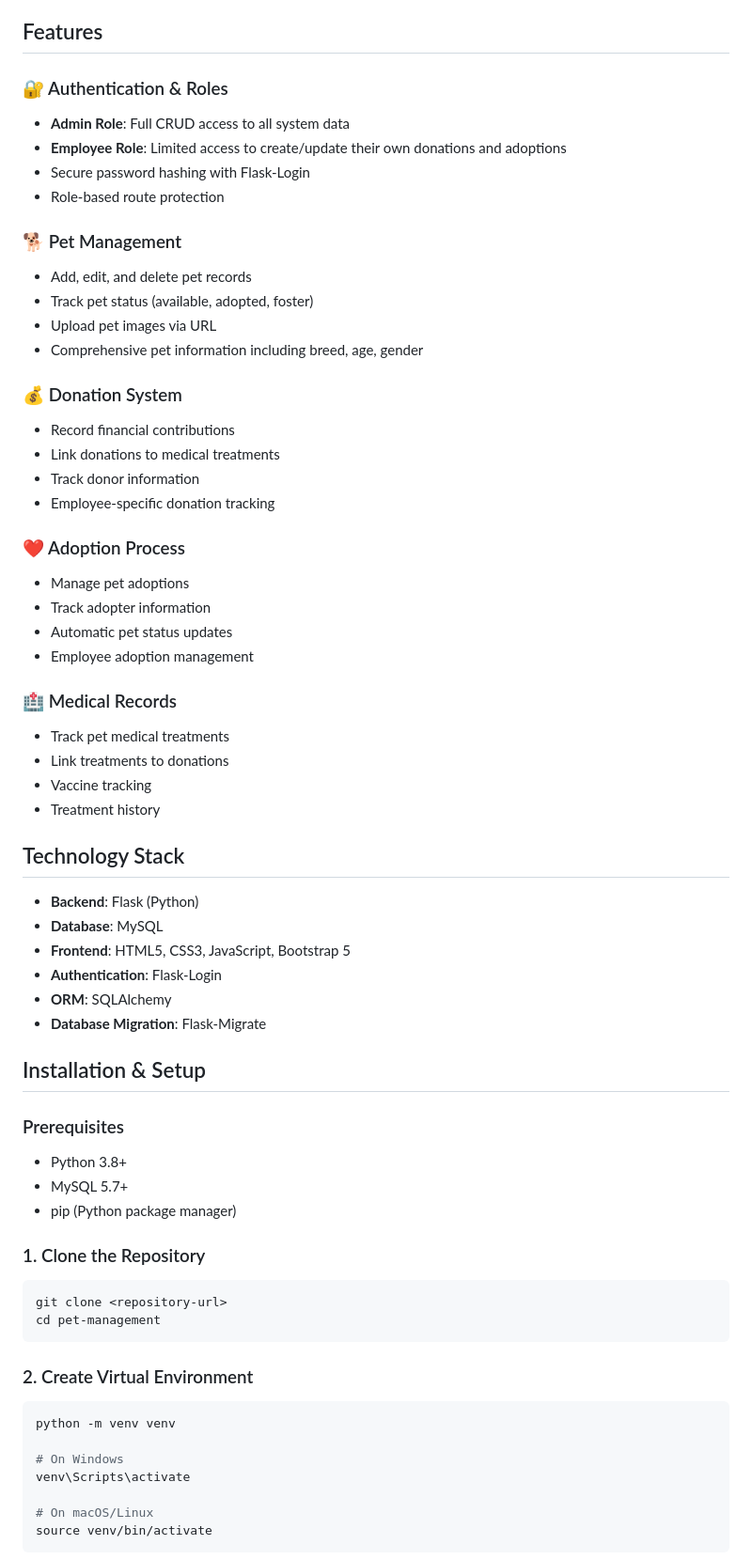
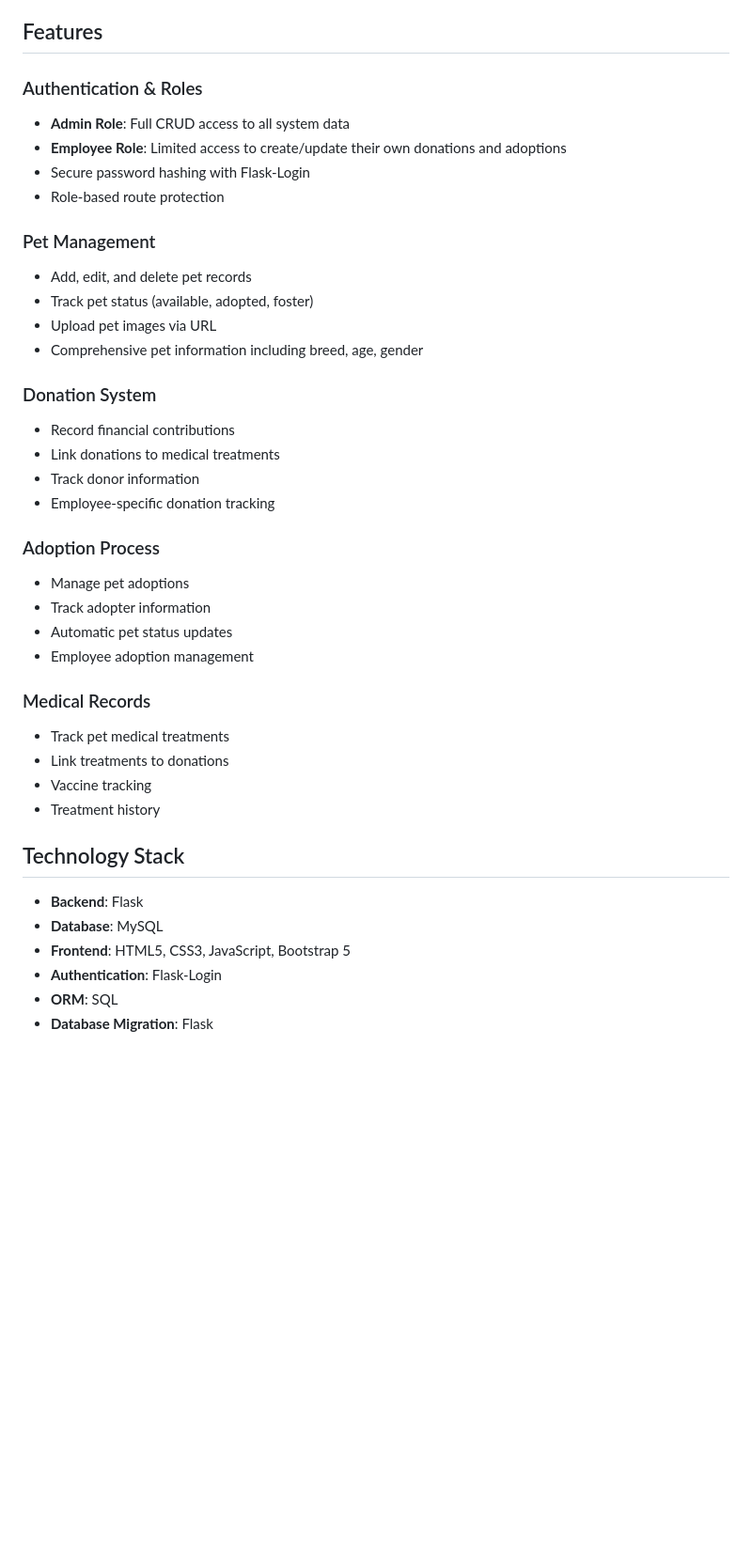
Before and after one commit to Rahi-padwal/Shelter-Inventory-System, a Markdown page: README.md, the part around one of its changes. Shown at 94% size. Drawn GitHub-style; blank space fills up the shorter version.

````diff
--- a/README.md
+++ b/README.md
@@ -4,31 +4,31 @@ A comprehensive web application for managing pet adoptions, donations, and medic
 
 ## Features
 
-### 🔐 Authentication & Roles
+### Authentication & Roles
 - **Admin Role**: Full CRUD access to all system data
 - **Employee Role**: Limited access to create/update their own donations and adoptions
 - Secure password hashing with Flask-Login
 - Role-based route protection
 
-### 🐕 Pet Management
+### Pet Management
 - Add, edit, and delete pet records
 - Track pet status (available, adopted, foster)
 - Upload pet images via URL
 - Comprehensive pet information including breed, age, gender
 
-### 💰 Donation System
+### Donation System
 - Record financial contributions
 - Link donations to medical treatments
 - Track donor information
 - Employee-specific donation tracking
 
-### ❤️ Adoption Process
+### Adoption Process
 - Manage pet adoptions
 - Track adopter information
 - Automatic pet status updates
 - Employee adoption management
 
-### 🏥 Medical Records
+### Medical Records
 - Track pet medical treatments
 - Link treatments to donations
 - Vaccine tracking
@@ -36,34 +36,10 @@ A comprehensive web application for managing pet adoptions, donations, and medic
 
 ## Technology Stack
 
-- **Backend**: Flask (Python)
+- **Backend**: Flask
 - **Database**: MySQL
 - **Frontend**: HTML5, CSS3, JavaScript, Bootstrap 5
 - **Authentication**: Flask-Login
-- **ORM**: SQLAlchemy
-- **Database Migration**: Flask-Migrate
+- **ORM**: SQL
+- **Database Migration**: Flask
 
-## Installation & Setup
-
-### Prerequisites
-- Python 3.8+
-- MySQL 5.7+
-- pip (Python package manager)
-
-### 1. Clone the Repository
-```bash
-git clone <repository-url>
-cd pet-management
-```
-
-### 2. Create Virtual Environment
-```bash
-python -m venv venv
-
-# On Windows
-venv\Scripts\activate
-
-# On macOS/Linux
-source venv/bin/activate
-```
-
````
Also changed, not shown: other parts of README.md (+0 -95 lines).
